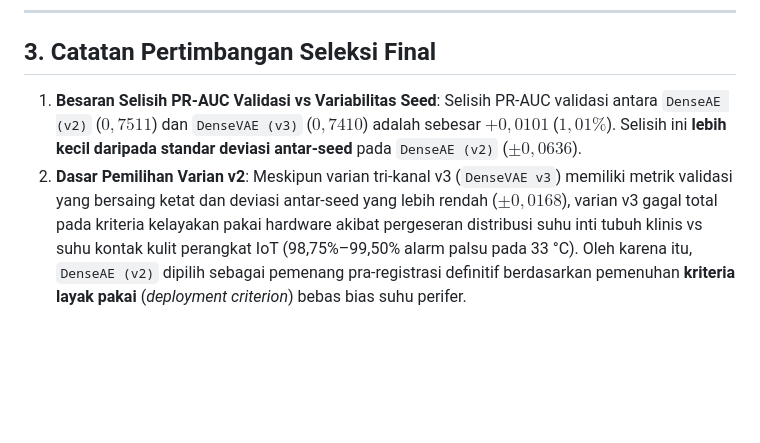
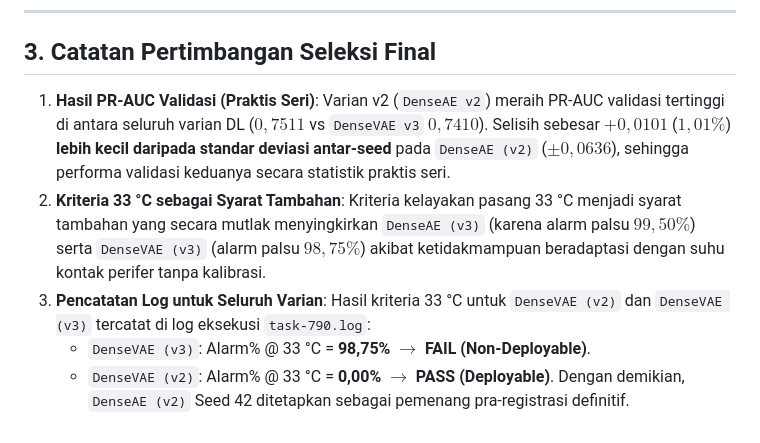
Before and after one commit to Rnvz/IoT-based-Physiological-Parameter-Monitoring-and-Anomaly-Detection, a Markdown page: docs/DL_VALIDATION_SELECTION.md, the part around the change. Rendered like a GitHub page; blank space fills up the shorter version.

Commit message:
docs(dl): clarify PR-AUC validation tie and 33C screening criterion

```diff
--- a/docs/DL_VALIDATION_SELECTION.md
+++ b/docs/DL_VALIDATION_SELECTION.md
@@ -40,8 +40,12 @@ Sesuai Pasal 7 pra-registrasi ([`docs/DL_PREREGISTRATION.md`](DL_PREREGISTRATION
 
 ## 3. Catatan Pertimbangan Seleksi Final
 
-1. **Besaran Selisih PR-AUC Validasi vs Variabilitas Seed**:
-   Selisih PR-AUC validasi antara `DenseAE (v2)` ($0,7511$) dan `DenseVAE (v3)` ($0,7410$) adalah sebesar $+0,0101$ ($1,01\%$). Selisih ini **lebih kecil daripada standar deviasi antar-seed** pada `DenseAE (v2)` ($\pm 0,0636$).
-2. **Dasar Pemilihan Varian v2**:
-   Meskipun varian tri-kanal v3 (`DenseVAE v3`) memiliki metrik validasi yang bersaing ketat dan deviasi antar-seed yang lebih rendah ($\pm 0,0168$), varian v3 gagal total pada kriteria kelayakan pakai hardware akibat pergeseran distribusi suhu inti tubuh klinis vs suhu kontak kulit perangkat IoT (98,75%–99,50% alarm palsu pada 33 °C).
-   Oleh karena itu, `DenseAE (v2)` dipilih sebagai pemenang pra-registrasi definitif berdasarkan pemenuhan **kriteria layak pakai** (*deployment criterion*) bebas bias suhu perifer.
+1. **Hasil PR-AUC Validasi (Praktis Seri)**:
+   Varian v2 (`DenseAE v2`) meraih PR-AUC validasi tertinggi di antara seluruh varian DL ($0,7511$ vs `DenseVAE v3` $0,7410$). Selisih sebesar $+0,0101$ ($1,01\%$) **lebih kecil daripada standar deviasi antar-seed** pada `DenseAE (v2)` ($\pm 0,0636$), sehingga performa validasi keduanya secara statistik praktis seri.
+2. **Kriteria 33 °C sebagai Syarat Tambahan**:
+   Kriteria kelayakan pasang 33 °C menjadi syarat tambahan yang secara mutlak menyingkirkan `DenseAE (v3)` (karena alarm palsu $99,50\%$) serta `DenseVAE (v3)` (alarm palsu $98,75\%$) akibat ketidakmampuan beradaptasi dengan suhu kontak perifer tanpa kalibrasi.
+3. **Pencatatan Log untuk Seluruh Varian**:
+   Hasil kriteria 33 °C untuk `DenseVAE (v2)` dan `DenseVAE (v3)` tercatat di log eksekusi `task-790.log`:
+   - `DenseVAE (v3)`: Alarm% @ 33 °C = **98,75%** $\to$ **FAIL (Non-Deployable)**.
+   - `DenseVAE (v2)`: Alarm% @ 33 °C = **0,00%** $\to$ **PASS (Deployable)**.
+   Dengan demikian, `DenseAE (v2)` Seed 42 ditetapkan sebagai pemenang pra-registrasi definitif.
```
